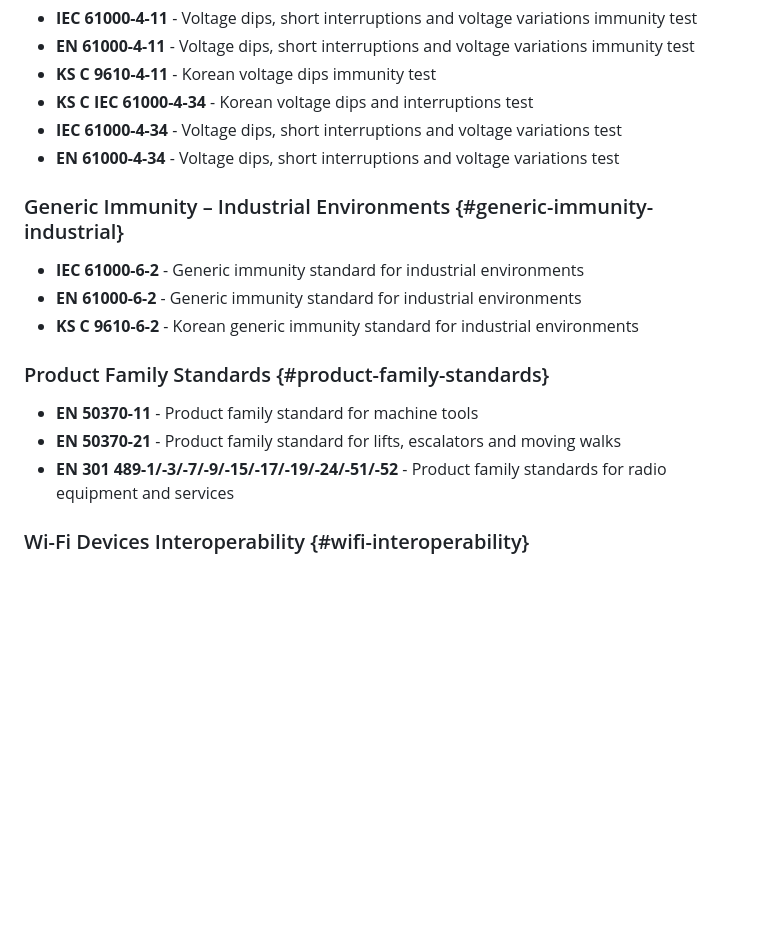
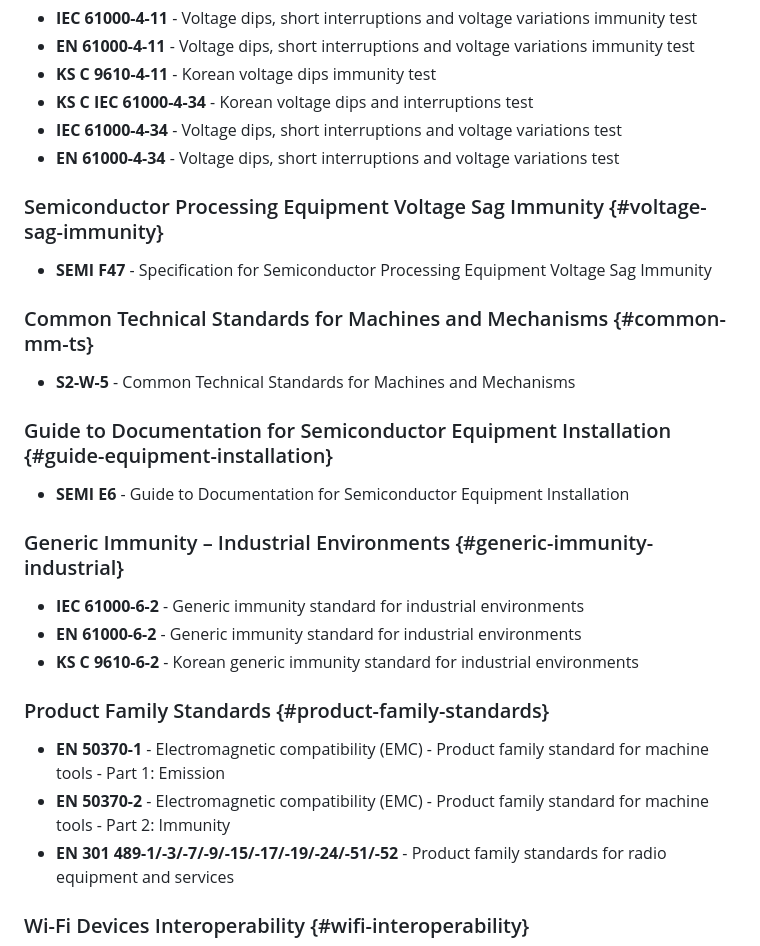
Before and after one commit to Tarachineno/Claude_standard_checker, a Markdown page: static/data/a2la-scopes.md, the part around the change. GitHub-like rendering; blank space fills up the shorter version.

```diff
--- a/static/data/a2la-scopes.md
+++ b/static/data/a2la-scopes.md
@@ -121,6 +121,18 @@
 - **IEC 61000-4-34** - Voltage dips, short interruptions and voltage variations test
 - **EN 61000-4-34** - Voltage dips, short interruptions and voltage variations test
 
+### Semiconductor Processing Equipment Voltage Sag Immunity {#voltage-sag-immunity}
+
+- **SEMI F47** - Specification for Semiconductor Processing Equipment Voltage Sag Immunity
+
+### Common Technical Standards for Machines and Mechanisms {#common-mm-ts}
+
+- **S2-W-5** - Common Technical Standards for Machines and Mechanisms
+
+### Guide to Documentation for Semiconductor Equipment Installation {#guide-equipment-installation}
+
+- **SEMI E6** - Guide to Documentation for Semiconductor Equipment Installation
+
 ### Generic Immunity – Industrial Environments {#generic-immunity-industrial}
 
 - **IEC 61000-6-2** - Generic immunity standard for industrial environments
@@ -129,8 +141,8 @@
 
 ### Product Family Standards {#product-family-standards}
 
-- **EN 50370-11** - Product family standard for machine tools
-- **EN 50370-21** - Product family standard for lifts, escalators and moving walks
+- **EN 50370-1** - Electromagnetic compatibility (EMC) - Product family standard for machine tools - Part 1: Emission
+- **EN 50370-2** - Electromagnetic compatibility (EMC) - Product family standard for machine tools - Part 2: Immunity
 - **EN 301 489-1/-3/-7/-9/-15/-17/-19/-24/-51/-52** - Product family standards for radio equipment and services
 
 ### Wi-Fi Devices Interoperability {#wifi-interoperability}
```
